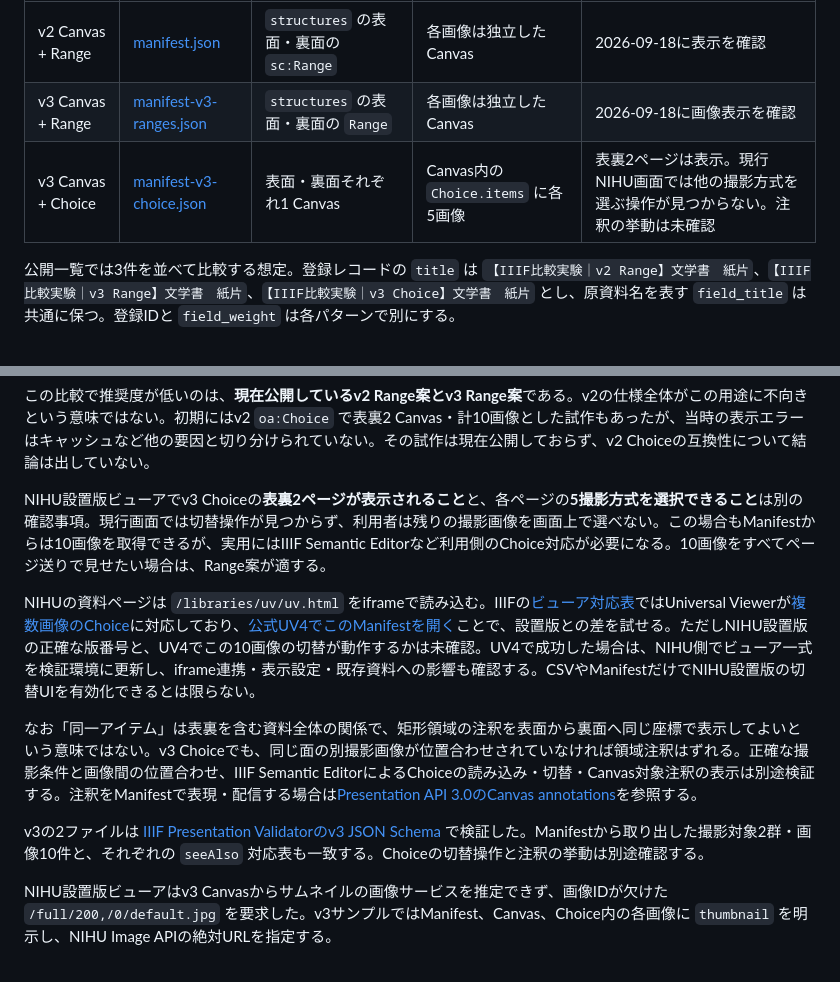
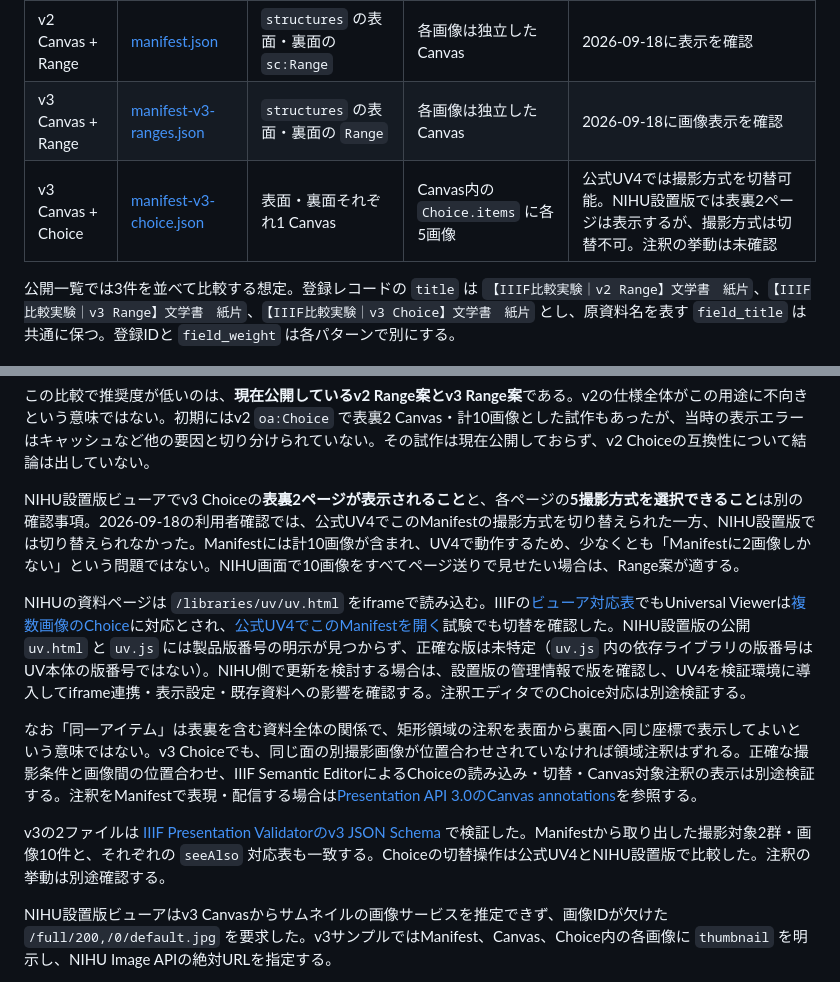
Before and after one commit to cm3/nakanishi-tools, a Markdown page: docs/patterns.md, 2 parts joined by grey strips. Rendered like a GitHub page.

```diff
--- a/docs/patterns.md
+++ b/docs/patterns.md
@@ -6,7 +6,7 @@
 | --- | --- | --- | --- | --- |
 | v2 Canvas + Range | [manifest.json](../manifests/NAKANISHI_0209/manifest.json) | `structures` の表面・裏面の `sc:Range` | 各画像は独立したCanvas | 2026-09-18に表示を確認 |
 | v3 Canvas + Range | [manifest-v3-ranges.json](../manifests/NAKANISHI_0209/manifest-v3-ranges.json) | `structures` の表面・裏面の `Range` | 各画像は独立したCanvas | 2026-09-18に画像表示を確認 |
-| v3 Canvas + Choice | [manifest-v3-choice.json](../manifests/NAKANISHI_0209/manifest-v3-choice.json) | 表面・裏面それぞれ1 Canvas | Canvas内の `Choice.items` に各5画像 | 表裏2ページは表示。現行NIHU画面では他の撮影方式を選ぶ操作が見つからない。注釈の挙動は未確認 |
+| v3 Canvas + Choice | [manifest-v3-choice.json](../manifests/NAKANISHI_0209/manifest-v3-choice.json) | 表面・裏面それぞれ1 Canvas | Canvas内の `Choice.items` に各5画像 | 公式UV4では撮影方式を切替可能。NIHU設置版では表裏2ページは表示するが、撮影方式は切替不可。注釈の挙動は未確認 |
 
 公開一覧では3件を並べて比較する想定。登録レコードの `title` は `【IIIF比較実験｜v2 Range】文学書　紙片`、`【IIIF比較実験｜v3 Range】文学書　紙片`、`【IIIF比較実験｜v3 Choice】文学書　紙片` とし、原資料名を表す `field_title` は共通に保つ。登録IDと `field_weight` は各パターンで別にする。
 
@@ -25,13 +25,13 @@ Rangeは閲覧順序や章・面などのまとまりを表す標準構造であ
 
 この比較で推奨度が低いのは、**現在公開しているv2 Range案とv3 Range案**である。v2の仕様全体がこの用途に不向きという意味ではない。初期にはv2 `oa:Choice` で表裏2 Canvas・計10画像とした試作もあったが、当時の表示エラーはキャッシュなど他の要因と切り分けられていない。その試作は現在公開しておらず、v2 Choiceの互換性について結論は出していない。
 
-NIHU設置版ビューアでv3 Choiceの**表裏2ページが表示されること**と、各ページの**5撮影方式を選択できること**は別の確認事項。現行画面では切替操作が見つからず、利用者は残りの撮影画像を画面上で選べない。この場合もManifestからは10画像を取得できるが、実用にはIIIF Semantic Editorなど利用側のChoice対応が必要になる。10画像をすべてページ送りで見せたい場合は、Range案が適する。
+NIHU設置版ビューアでv3 Choiceの**表裏2ページが表示されること**と、各ページの**5撮影方式を選択できること**は別の確認事項。2026-09-18の利用者確認では、公式UV4でこのManifestの撮影方式を切り替えられた一方、NIHU設置版では切り替えられなかった。Manifestには計10画像が含まれ、UV4で動作するため、少なくとも「Manifestに2画像しかない」という問題ではない。NIHU画面で10画像をすべてページ送りで見せたい場合は、Range案が適する。
 
-NIHUの資料ページは `/libraries/uv/uv.html` をiframeで読み込む。IIIFの[ビューア対応表](https://iiif.io/api/cookbook/recipe/matrix/)ではUniversal Viewerが[複数画像のChoice](https://iiif.io/api/cookbook/recipe/0033-choice/)に対応しており、[公式UV4でこのManifestを開く](https://uv-v4.netlify.app/#?manifest=https://cm3.github.io/nakanishi-tools/manifests/NAKANISHI_0209/manifest-v3-choice.json)ことで、設置版との差を試せる。ただしNIHU設置版の正確な版番号と、UV4でこの10画像の切替が動作するかは未確認。UV4で成功した場合は、NIHU側でビューア一式を検証環境に更新し、iframe連携・表示設定・既存資料への影響も確認する。CSVやManifestだけでNIHU設置版の切替UIを有効化できるとは限らない。
+NIHUの資料ページは `/libraries/uv/uv.html` をiframeで読み込む。IIIFの[ビューア対応表](https://iiif.io/api/cookbook/recipe/matrix/)でもUniversal Viewerは[複数画像のChoice](https://iiif.io/api/cookbook/recipe/0033-choice/)に対応とされ、[公式UV4でこのManifestを開く](https://uv-v4.netlify.app/#?manifest=https://cm3.github.io/nakanishi-tools/manifests/NAKANISHI_0209/manifest-v3-choice.json)試験でも切替を確認した。NIHU設置版の公開 `uv.html` と `uv.js` には製品版番号の明示が見つからず、正確な版は未特定（`uv.js` 内の依存ライブラリの版番号はUV本体の版番号ではない）。NIHU側で更新を検討する場合は、設置版の管理情報で版を確認し、UV4を検証環境に導入してiframe連携・表示設定・既存資料への影響を確認する。注釈エディタでのChoice対応は別途検証する。
 
 なお「同一アイテム」は表裏を含む資料全体の関係で、矩形領域の注釈を表面から裏面へ同じ座標で表示してよいという意味ではない。v3 Choiceでも、同じ面の別撮影画像が位置合わせされていなければ領域注釈はずれる。正確な撮影条件と画像間の位置合わせ、IIIF Semantic EditorによるChoiceの読み込み・切替・Canvas対象注釈の表示は別途検証する。注釈をManifestで表現・配信する場合は[Presentation API 3.0のCanvas annotations](https://iiif.io/api/presentation/3.0/#annotations)を参照する。
 
-v3の2ファイルは [IIIF Presentation Validatorのv3 JSON Schema](https://github.com/IIIF/presentation-validator/blob/main/schema/iiif_3_0.json) で検証した。Manifestから取り出した撮影対象2群・画像10件と、それぞれの `seeAlso` 対応表も一致する。Choiceの切替操作と注釈の挙動は別途確認する。
+v3の2ファイルは [IIIF Presentation Validatorのv3 JSON Schema](https://github.com/IIIF/presentation-validator/blob/main/schema/iiif_3_0.json) で検証した。Manifestから取り出した撮影対象2群・画像10件と、それぞれの `seeAlso` 対応表も一致する。Choiceの切替操作は公式UV4とNIHU設置版で比較した。注釈の挙動は別途確認する。
 
 NIHU設置版ビューアはv3 Canvasからサムネイルの画像サービスを推定できず、画像IDが欠けた `/full/200,/0/default.jpg` を要求した。v3サンプルではManifest、Canvas、Choice内の各画像に `thumbnail` を明示し、NIHU Image APIの絶対URLを指定する。
 
```
Also changed, not shown: README.md (+1 -1 lines).
